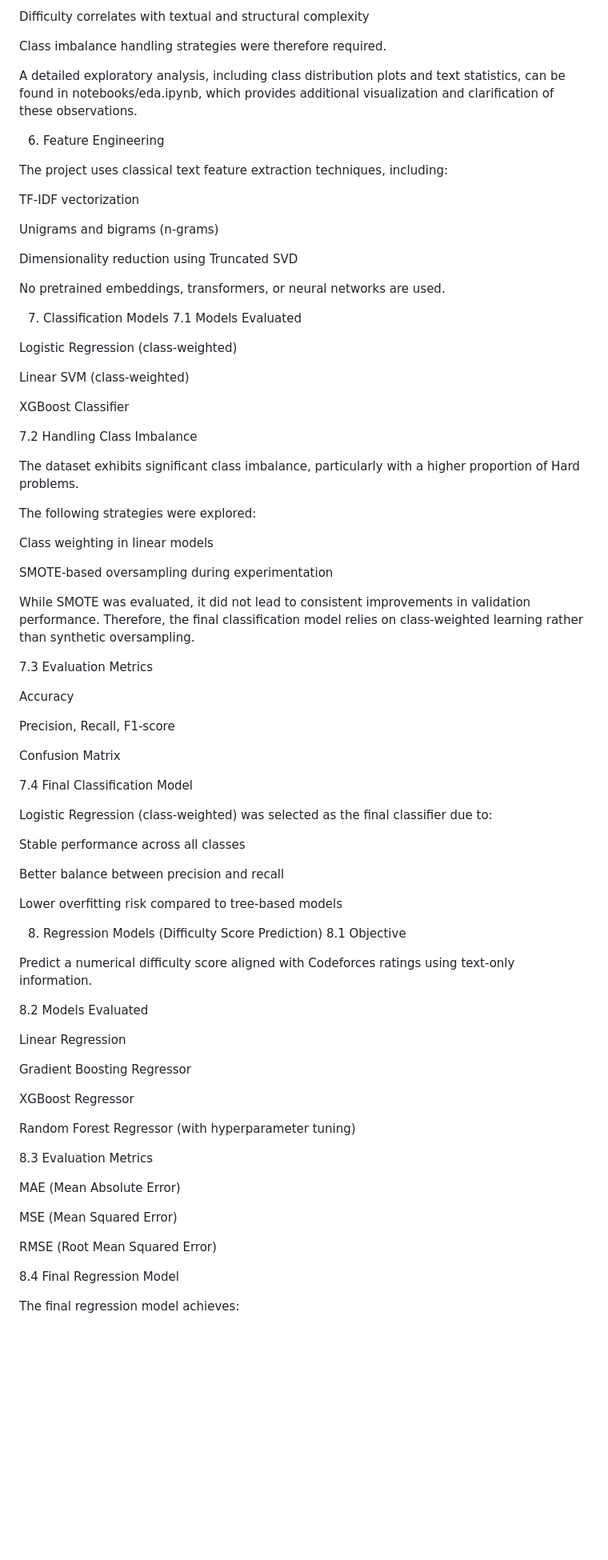
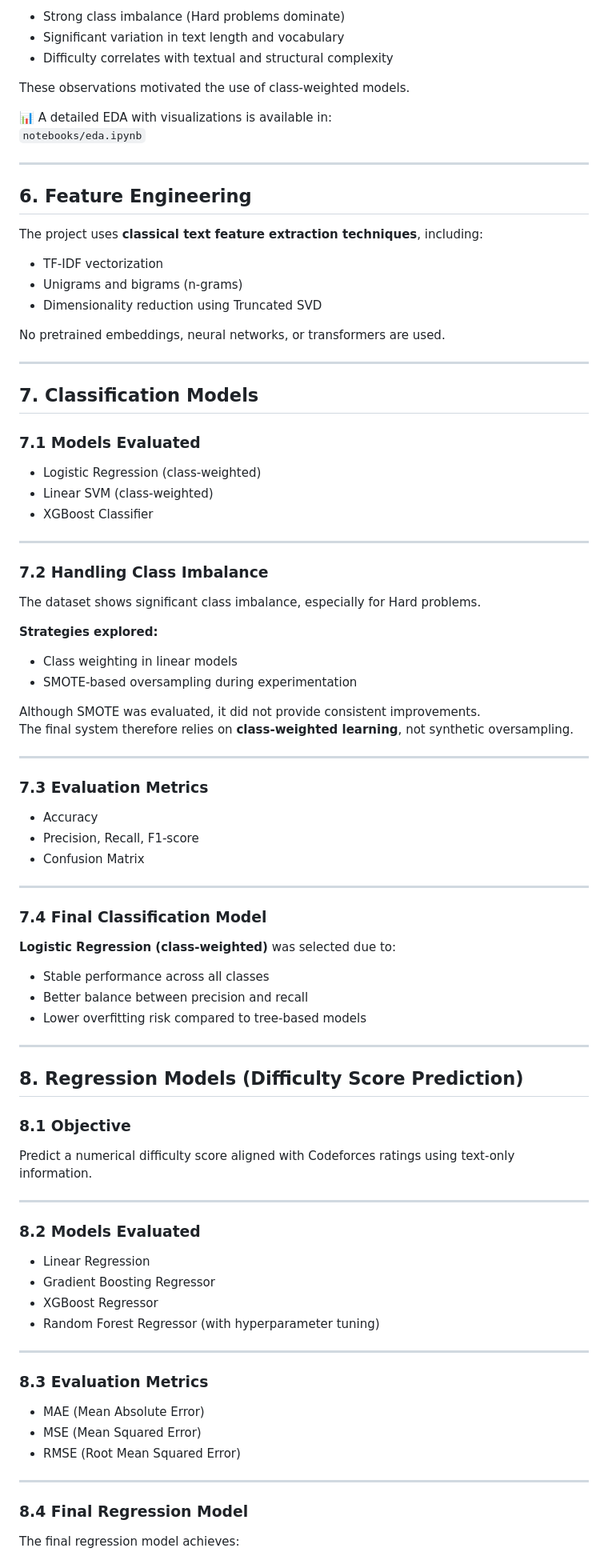
Before and after one commit to Rohit-Kumar-Jha-IIT-Roorkee/AutoJudge, a Markdown page: README.md, the part around the change printed below. Shown: that part at 80% size. Rendered like a GitHub page; blank space fills up the shorter version.

Commit message:
Update README with final documentation and run instructions

```diff
--- a/README.md
+++ b/README.md
@@ -83,87 +83,95 @@ Significant variation in text length and vocabulary
 
-Difficulty correlates with textual and structural complexity
+- Strong class imbalance (Hard problems dominate)
+- Significant variation in text length and vocabulary
+- Difficulty correlates with textual and structural complexity
 
-Class imbalance handling strategies were therefore required.
+These observations motivated the use of class-weighted models.
 
-A detailed exploratory analysis, including class distribution plots and text statistics, can be found in
-notebooks/eda.ipynb, which provides additional visualization and clarification of these observations.
+📊 A detailed EDA with visualizations is available in:
+`notebooks/eda.ipynb`
 
-6. Feature Engineering
+---
 
-The project uses classical text feature extraction techniques, including:
+## 6. Feature Engineering
 
-TF-IDF vectorization
+The project uses **classical text feature extraction techniques**, including:
 
-Unigrams and bigrams (n-grams)
+- TF-IDF vectorization
+- Unigrams and bigrams (n-grams)
+- Dimensionality reduction using Truncated SVD
 
-Dimensionality reduction using Truncated SVD
+No pretrained embeddings, neural networks, or transformers are used.
 
-No pretrained embeddings, transformers, or neural networks are used.
+---
 
-7. Classification Models
-7.1 Models Evaluated
+## 7. Classification Models
 
-Logistic Regression (class-weighted)
+### 7.1 Models Evaluated
 
-Linear SVM (class-weighted)
+- Logistic Regression (class-weighted)
+- Linear SVM (class-weighted)
+- XGBoost Classifier
 
-XGBoost Classifier
+---
 
-7.2 Handling Class Imbalance
+### 7.2 Handling Class Imbalance
 
-The dataset exhibits significant class imbalance, particularly with a higher proportion of Hard problems.
+The dataset shows significant class imbalance, especially for Hard problems.
 
-The following strategies were explored:
+**Strategies explored:**
 
-Class weighting in linear models
+- Class weighting in linear models
+- SMOTE-based oversampling during experimentation
 
-SMOTE-based oversampling during experimentation
+Although SMOTE was evaluated, it did not provide consistent improvements.
+The final system therefore relies on **class-weighted learning**, not synthetic oversampling.
 
-While SMOTE was evaluated, it did not lead to consistent improvements in validation performance.
-Therefore, the final classification model relies on class-weighted learning rather than synthetic oversampling.
+---
 
-7.3 Evaluation Metrics
+### 7.3 Evaluation Metrics
 
-Accuracy
+- Accuracy
+- Precision, Recall, F1-score
+- Confusion Matrix
 
-Precision, Recall, F1-score
+---
 
-Confusion Matrix
+### 7.4 Final Classification Model
 
-7.4 Final Classification Model
+**Logistic Regression (class-weighted)** was selected due to:
 
-Logistic Regression (class-weighted) was selected as the final classifier due to:
+- Stable performance across all classes
+- Better balance between precision and recall
+- Lower overfitting risk compared to tree-based models
 
-Stable performance across all classes
+---
 
-Better balance between precision and recall
+## 8. Regression Models (Difficulty Score Prediction)
 
-Lower overfitting risk compared to tree-based models
-
-8. Regression Models (Difficulty Score Prediction)
-8.1 Objective
+### 8.1 Objective
 
 Predict a numerical difficulty score aligned with Codeforces ratings using text-only information.
 
-8.2 Models Evaluated
+---
 
-Linear Regression
+### 8.2 Models Evaluated
 
-Gradient Boosting Regressor
+- Linear Regression
+- Gradient Boosting Regressor
+- XGBoost Regressor
+- Random Forest Regressor (with hyperparameter tuning)
 
-XGBoost Regressor
+---
 
-Random Forest Regressor (with hyperparameter tuning)
+### 8.3 Evaluation Metrics
 
-8.3 Evaluation Metrics
+- MAE (Mean Absolute Error)
+- MSE (Mean Squared Error)
+- RMSE (Root Mean Squared Error)
 
-MAE (Mean Absolute Error)
+---
 
-MSE (Mean Squared Error)
-
-RMSE (Root Mean Squared Error)
-
-8.4 Final Regression Model
+### 8.4 Final Regression Model
 
 The final regression model achieves:
 
```
Also changed, not shown: other parts of README.md (+152 -111 lines).
